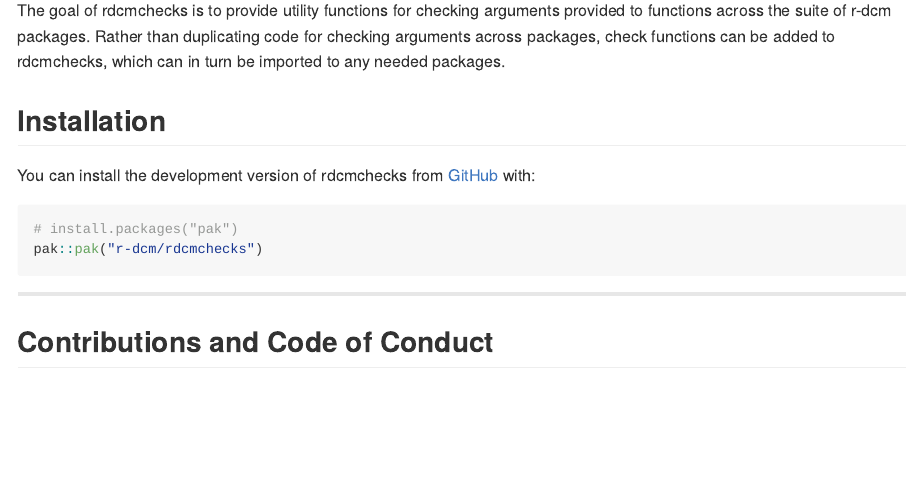
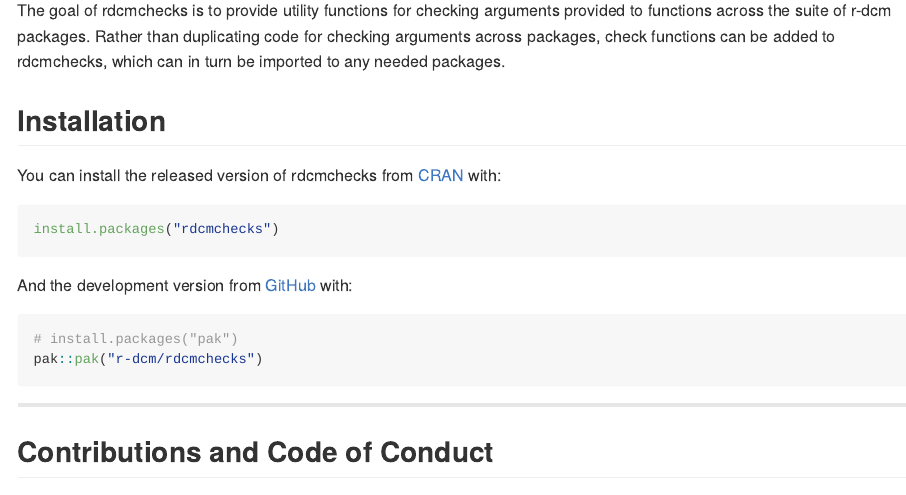
Before and after one commit to r-dcm/rdcmchecks, an R Markdown document (README.Rmd): the page in a window 1100 px wide, from 110 px down. The pictures show the output file README.md that the author committed with the source, drawn offline in the style of GitHub; badge pictures from the web are left out.

Commit message:
update readme

````diff
--- a/README.Rmd
+++ b/README.Rmd
@@ -26,7 +26,13 @@ Rather than duplicating code for checking arguments across packages, check funct
 
 ## Installation
 
-You can install the development version of rdcmchecks from [GitHub](https://github.com/) with:
+You can install the released version of rdcmchecks from [CRAN](https://cran.r-project.org/) with:
+
+```r
+install.packages("rdcmchecks")
+```
+
+And the development version from [GitHub](https://github.com/) with:
 
 ``` r
 # install.packages("pak")
````
Also changed, not shown: README.md, 1 other file.
